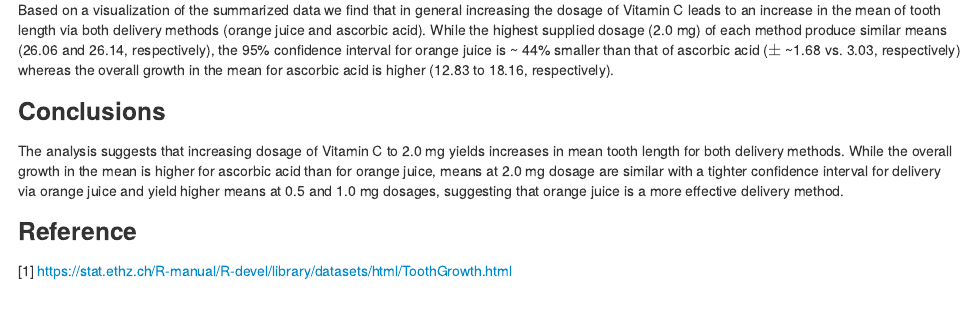
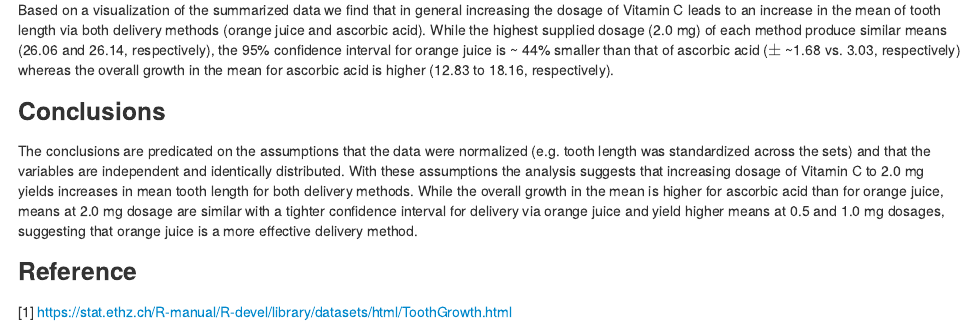
Before and after one commit to JRTheStudent/Statistical-Inference, an R Markdown document (Project1/Project1-b.Rmd): the page in a window 1100 px wide, from 2490 px down. The pictures show the output file Project1/Project1-b.html that the author committed with the source, opened offline.

Commit message:
Final commit

```diff
--- a/Project1/Project1-b.Rmd
+++ b/Project1/Project1-b.Rmd
@@ -1,8 +1,8 @@
 ---
 output:
+  pdf_document: default
   html_document:
     keep_md: yes
-  pdf_document: default
 ---
 
 ## Analysis of the ToothGrowth Data from R Datasets Package
@@ -132,12 +132,15 @@ respectively).
 
 ### Conclusions
 
-The analysis suggests that increasing dosage of Vitamin C to 2.0 mg yields
-increases in mean tooth length for both delivery methods.  While the overall
-growth in the mean is higher for ascorbic acid than for orange juice, means at
-2.0 mg dosage are similar with a tighter confidence interval for delivery via
-orange juice and yield higher means at 0.5 and 1.0 mg dosages, suggesting that
-orange juice is a more effective delivery method.
+The conclusions are predicated on the assumptions that the data were normalized
+(e.g. tooth length was standardized across the sets) and that the variables are
+independent and identically distributed.  With these assumptions the analysis
+suggests that increasing dosage of Vitamin C to 2.0 mg yields increases in mean
+tooth length for both delivery methods.  While the overall growth in the mean is
+higher for ascorbic acid than for orange juice, means at 2.0 mg dosage are
+similar with a tighter confidence interval for delivery via orange juice and
+yield higher means at 0.5 and 1.0 mg dosages, suggesting that orange juice is a
+more effective delivery method.
 
 ### Reference
 
```
Also changed, not shown: Project1/Project1-b.html, Project1/Project1-b.md, Project1/Project1-b.pdf, Project1/Project1-b_files/figure-html/ciAndTest-1.png (deleted).
